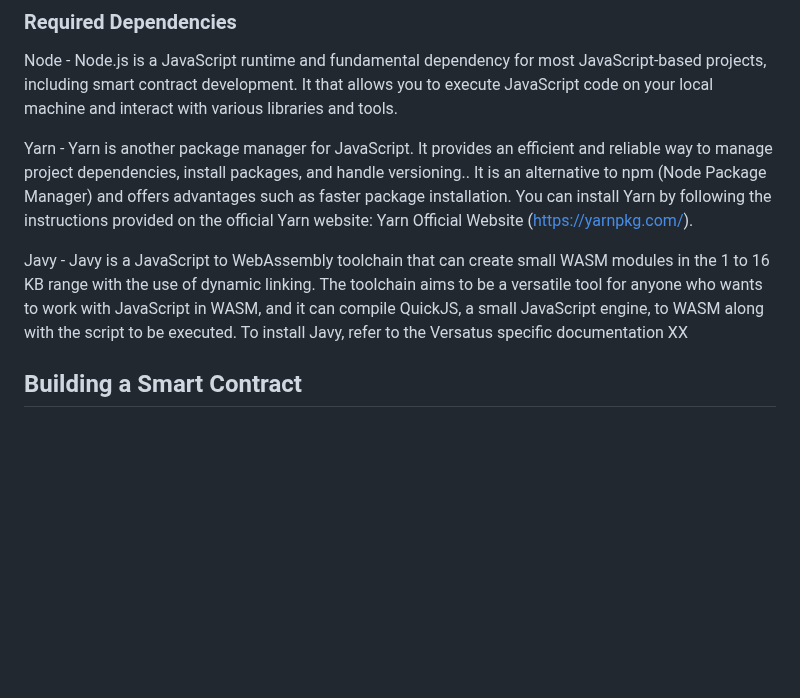
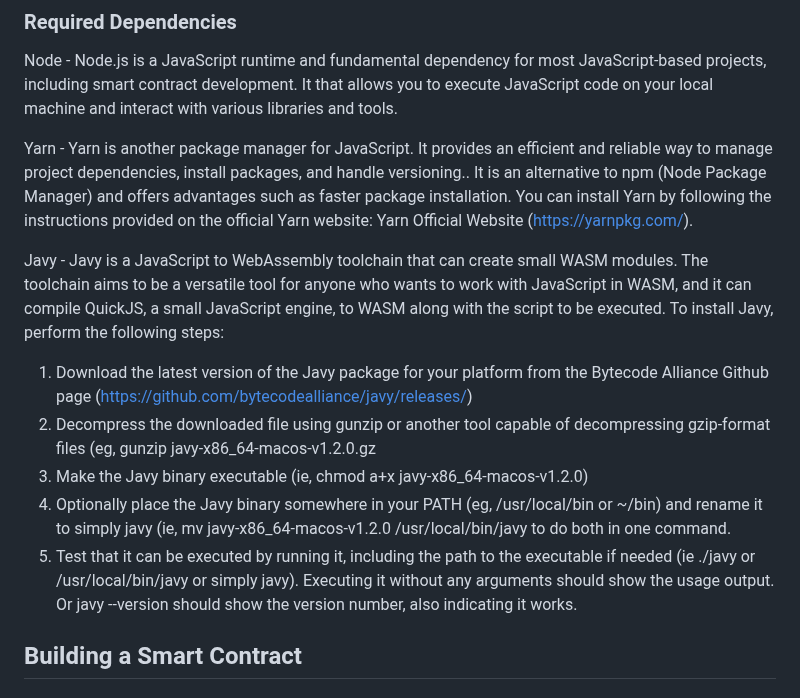
Before and after one commit to versatus/versatus-javascript, a Markdown page: README.md, the part around the change. Drawn GitHub-style; blank space fills up the shorter version.

```diff
--- a/README.md
+++ b/README.md
@@ -16,7 +16,12 @@ Yarn -
 Yarn is another package manager for JavaScript. It provides an efficient and reliable way to manage project dependencies, install packages, and handle versioning.. It is an alternative to npm (Node Package Manager) and offers advantages such as faster package installation. You can install Yarn by following the instructions provided on the official Yarn website: Yarn Official Website (https://yarnpkg.com/).
 
 Javy -
-Javy is a JavaScript to WebAssembly toolchain that can create small WASM modules in the 1 to 16 KB range with the use of dynamic linking. The toolchain aims to be a versatile tool for anyone who wants to work with JavaScript in WASM, and it can compile QuickJS, a small JavaScript engine, to WASM along with the script to be executed. To install Javy, refer to the Versatus specific documentation XX
+Javy is a JavaScript to WebAssembly toolchain that can create small WASM modules. The toolchain aims to be a versatile tool for anyone who wants to work with JavaScript in WASM, and it can compile QuickJS, a small JavaScript engine, to WASM along with the script to be executed. To install Javy, perform the following steps:
+1. Download the latest version of the Javy package for your platform from the Bytecode Alliance Github page (https://github.com/bytecodealliance/javy/releases/)
+2. Decompress the downloaded file using gunzip or another tool capable of decompressing gzip-format files (eg, gunzip javy-x86_64-macos-v1.2.0.gz
+3. Make the Javy binary executable (ie, chmod a+x javy-x86_64-macos-v1.2.0)
+4. Optionally place the Javy binary somewhere in your PATH (eg, /usr/local/bin or ~/bin) and rename it to simply javy (ie, mv javy-x86_64-macos-v1.2.0 /usr/local/bin/javy to do both in one command.
+5. Test that it can be executed by running it, including the path to the executable if needed (ie ./javy or /usr/local/bin/javy or simply javy). Executing it without any arguments should show the usage output. Or javy --version should show the version number, also indicating it works.
 
 ## Building a Smart Contract
 
```
